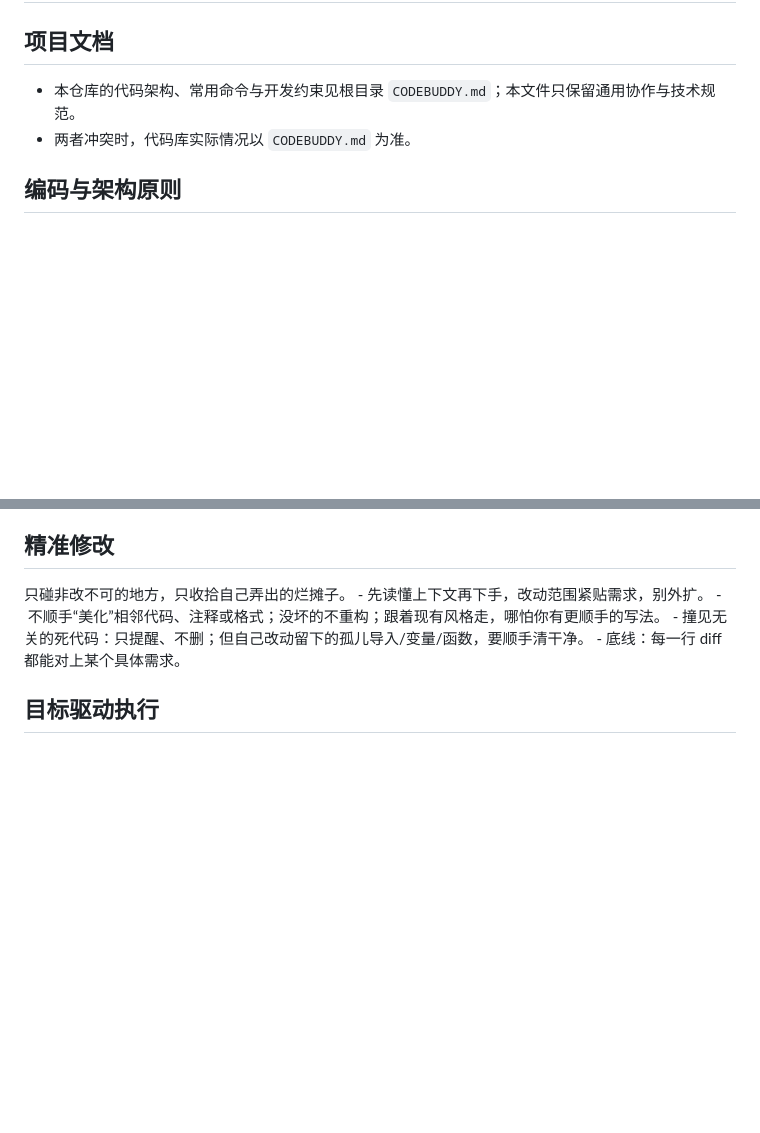
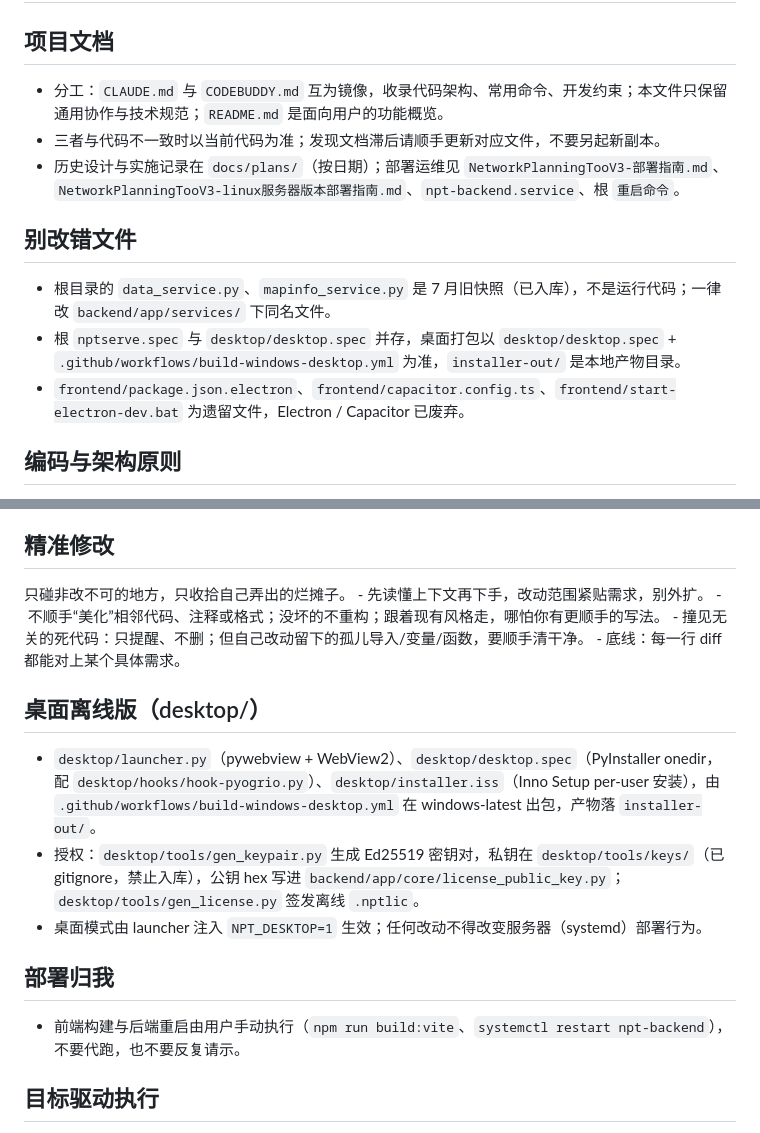
Before and after one commit to weicongpeng/NetworkPlanningTooV4, a Markdown page: AGENTS.md, 2 parts joined by grey strips. GitHub-like rendering; blank space fills up the shorter version.

Commit message:
docs(agents): 校正文档分工、补充易改错文件与桌面版/部署约定

```diff
--- a/AGENTS.md
+++ b/AGENTS.md
@@ -1,8 +1,14 @@
 # 技术规范
 
 ## 项目文档
-- 本仓库的代码架构、常用命令与开发约束见根目录 `CODEBUDDY.md`；本文件只保留通用协作与技术规范。
-- 两者冲突时，代码库实际情况以 `CODEBUDDY.md` 为准。
+- 分工：`CLAUDE.md` 与 `CODEBUDDY.md` 互为镜像，收录代码架构、常用命令、开发约束；本文件只保留通用协作与技术规范；`README.md` 是面向用户的功能概览。
+- 三者与代码不一致时以当前代码为准；发现文档滞后请顺手更新对应文件，不要另起新副本。
+- 历史设计与实施记录在 `docs/plans/`（按日期）；部署运维见 `NetworkPlanningTooV3-部署指南.md`、`NetworkPlanningTooV3-linux服务器版本部署指南.md`、`npt-backend.service`、根 `重启命令`。
+
+## 别改错文件
+- 根目录的 `data_service.py`、`mapinfo_service.py` 是 7 月旧快照（已入库），不是运行代码；一律改 `backend/app/services/` 下同名文件。
+- 根 `nptserve.spec` 与 `desktop/desktop.spec` 并存，桌面打包以 `desktop/desktop.spec` + `.github/workflows/build-windows-desktop.yml` 为准，`installer-out/` 是本地产物目录。
+- `frontend/package.json.electron`、`frontend/capacitor.config.ts`、`frontend/start-electron-dev.bat` 为遗留文件，Electron / Capacitor 已废弃。
 
 ## 编码与架构原则
 - 始终使用简体中文回复
@@ -63,6 +69,14 @@
 - 撞见无关的死代码：只提醒、不删；但自己改动留下的孤儿导入/变量/函数，要顺手清干净。
 - 底线：每一行 diff 都能对上某个具体需求。
 
+## 桌面离线版（desktop/）
+- `desktop/launcher.py`（pywebview + WebView2）、`desktop/desktop.spec`（PyInstaller onedir，配 `desktop/hooks/hook-pyogrio.py`）、`desktop/installer.iss`（Inno Setup per-user 安装），由 `.github/workflows/build-windows-desktop.yml` 在 windows-latest 出包，产物落 `installer-out/`。
+- 授权：`desktop/tools/gen_keypair.py` 生成 Ed25519 密钥对，私钥在 `desktop/tools/keys/`（已 gitignore，禁止入库），公钥 hex 写进 `backend/app/core/license_public_key.py`；`desktop/tools/gen_license.py` 签发离线 `.nptlic`。
+- 桌面模式由 launcher 注入 `NPT_DESKTOP=1` 生效；任何改动不得改变服务器（systemd）部署行为。
+
+## 部署归我
+- 前端构建与后端重启由用户手动执行（`npm run build:vite`、`systemctl restart npt-backend`），不要代跑，也不要反复请示。
+
 ## 目标驱动执行
 给足成功标准，让它自己循环到达标，而不是一步一停等你喂指令。
 - 把祈使句翻成可验证目标：与其说“修个 bug”，不如说“先写一个能复现的测试，再让它变绿”。
```
